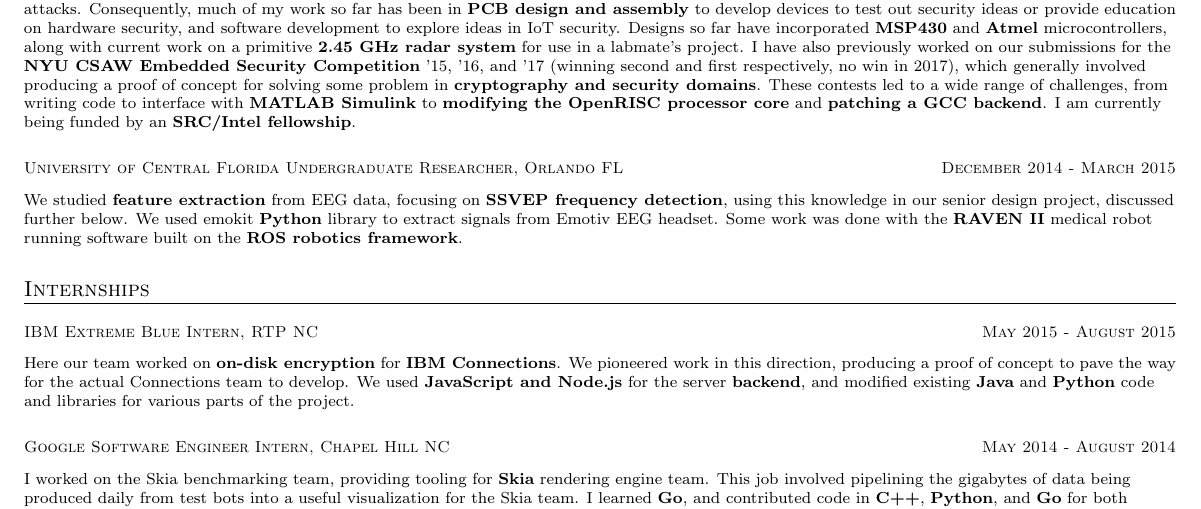
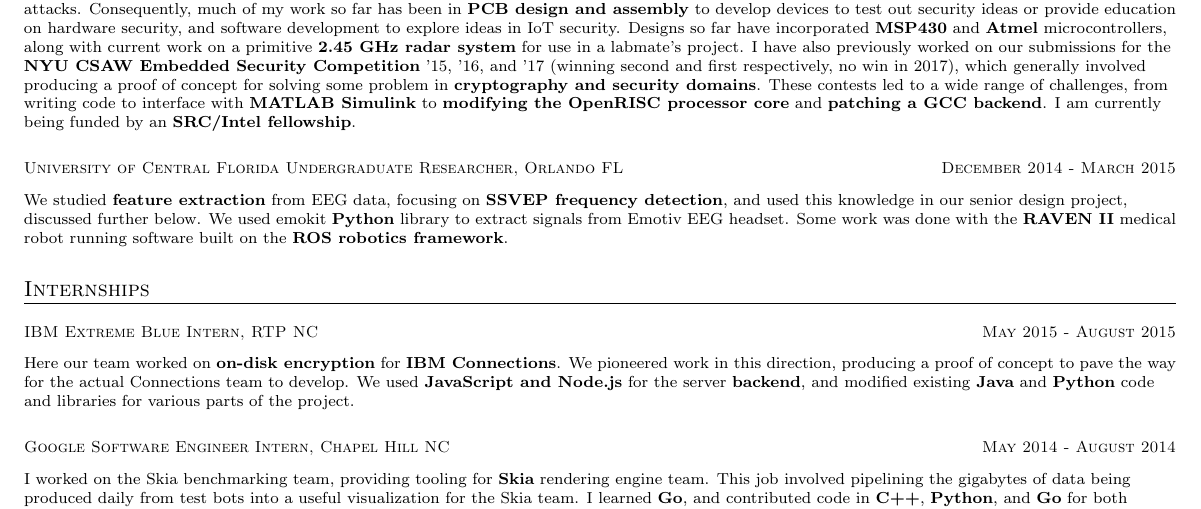
Before and after one commit to cactorium/resume, a LaTeX CV (resume-KelvinLy-hardware.tex): part of the page, cut so that both start at the same text. Compiled offline with pdfLaTeX; a LaTeX package or settings file that is missing is left out.

Commit message:
Fix grammar

```diff
--- a/resume-KelvinLy-hardware.tex
+++ b/resume-KelvinLy-hardware.tex
@@ -43,7 +43,7 @@
 \datedsubsection{University of Central Florida Undergraduate Researcher, Orlando FL}
 	{December 2014 - March 2015}
 \begin{flushleft}
-We studied \textbf{feature extraction} from EEG data, focusing on \textbf{SSVEP frequency detection}, using this knowledge in our senior design project, discussed further below.
+We studied \textbf{feature extraction} from EEG data, focusing on \textbf{SSVEP frequency detection}, and used this knowledge in our senior design project, discussed further below.
 We used emokit \textbf{Python} library to extract signals from Emotiv EEG headset.
 Some work was done with the \textbf{RAVEN II} medical robot running software built on the \textbf{ROS robotics framework}.
 \end{flushleft}
```
Also changed, not shown: resume-KelvinLy-hardware.pdf.
